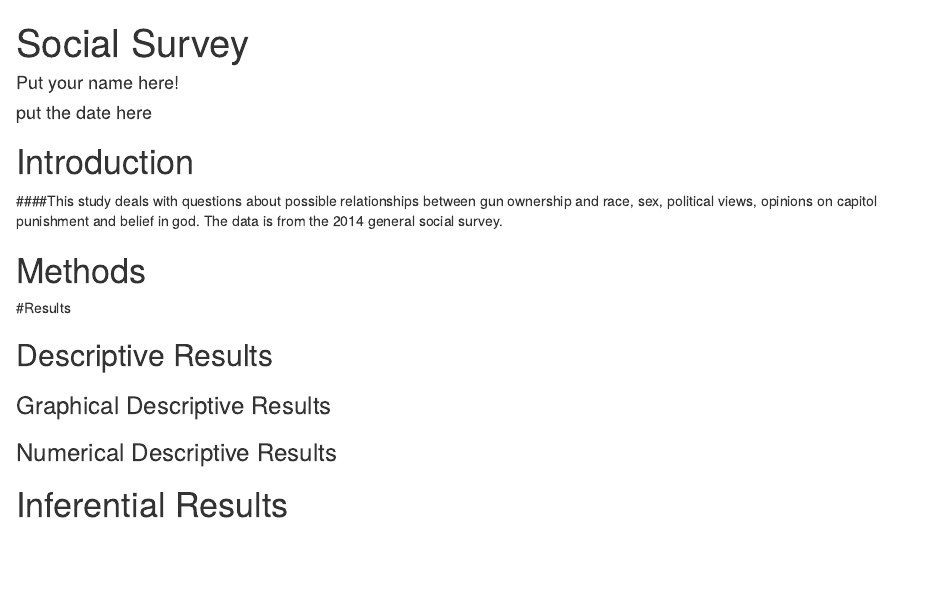
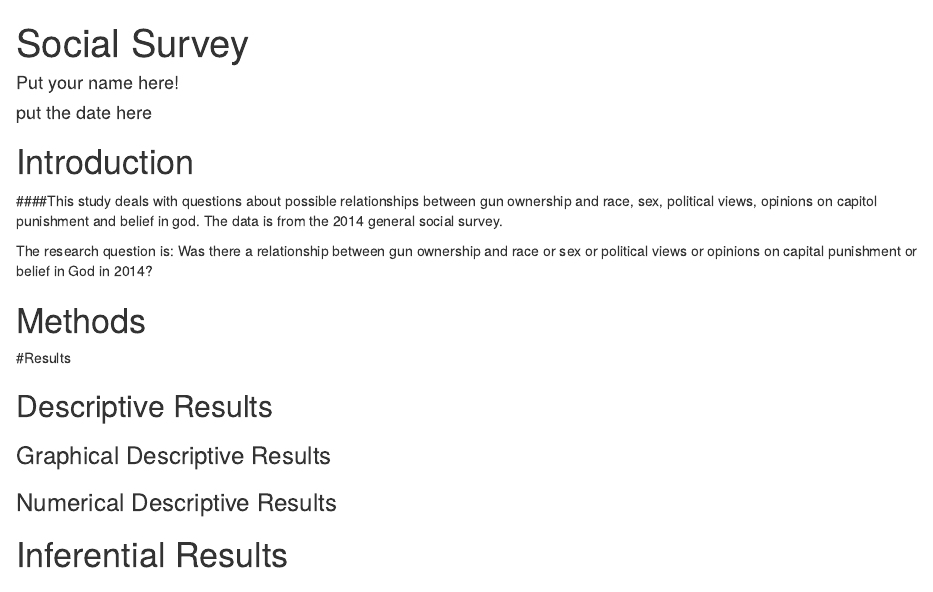
Before and after one commit to catsim3121/Social-Survey-, an R Markdown document (OwnGun.rmd): the page in a window 1100 px wide, from its top. Rendered offline with R 4.5, knitr and Pandoc, with nearby package versions; some code elsewhere in the file could not run offline.

Commit message:
intro question

```diff
--- a/OwnGun.rmd
+++ b/OwnGun.rmd
@@ -19,7 +19,8 @@ source("Import_GSS_2014_haven.R")
 
 ####This study deals with questions about possible relationships between gun ownership and race, sex, political views, opinions on capitol punishment and belief in god. The data is from the 2014 general social survey.
 
-
+The research question is:
+Was there a relationship between gun ownership and race or sex or political views or opinions on capital punishment or belief in God in 2014?
 
 # Methods
 
```
